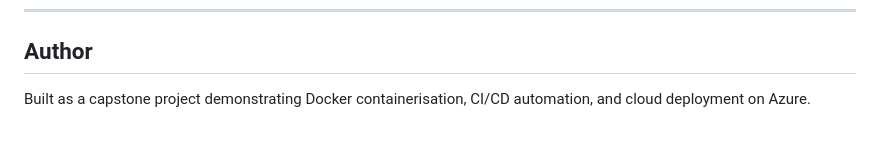
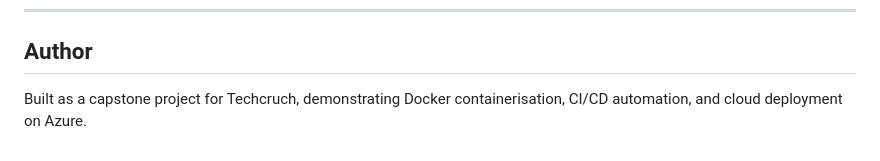
Before and after one commit to libertyonii/three-tier-app, a Markdown page: README.md, the part around the change. Rendered like a GitHub page.

Commit message:
Add project README

```diff
--- a/README.md
+++ b/README.md
@@ -142,4 +142,4 @@ GitHub Actions handles the rest automatically.
 
 ## Author
 
-Built as a capstone project demonstrating Docker containerisation, CI/CD automation, and cloud deployment on Azure.
+Built as a capstone project for Techcruch, demonstrating Docker containerisation, CI/CD automation, and cloud deployment on Azure.
```
